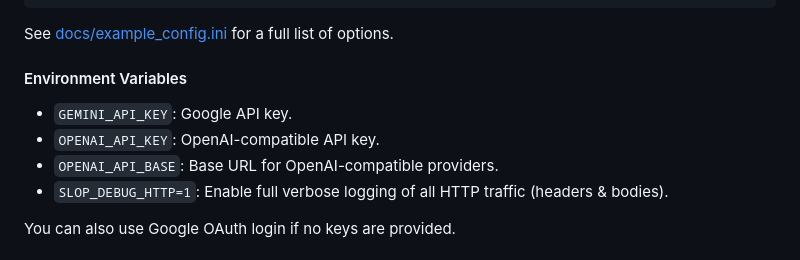
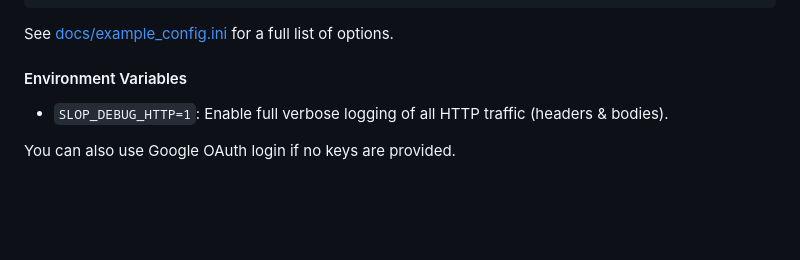
Before and after one commit to hsaliak/std_slop, a Markdown page: README.md, the part around the change. GitHub-like rendering; blank space fills up the shorter version.

Commit message:
docs: remove sensitive ENV variables from README
Updated README.md to remove mentions of sensitive environment variables.

```diff
--- a/README.md
+++ b/README.md
@@ -67,9 +67,6 @@ openai_base_url = https://api.openai.com/v1
 See [docs/example_config.ini](docs/example_config.ini) for a full list of options.
 
 #### Environment Variables
-- `GEMINI_API_KEY`: Google API key.
-- `OPENAI_API_KEY`: OpenAI-compatible API key.
-- `OPENAI_API_BASE`: Base URL for OpenAI-compatible providers.
 - `SLOP_DEBUG_HTTP=1`: Enable full verbose logging of all HTTP traffic (headers & bodies).
 
 You can also use Google OAuth login if no keys are provided.
```
